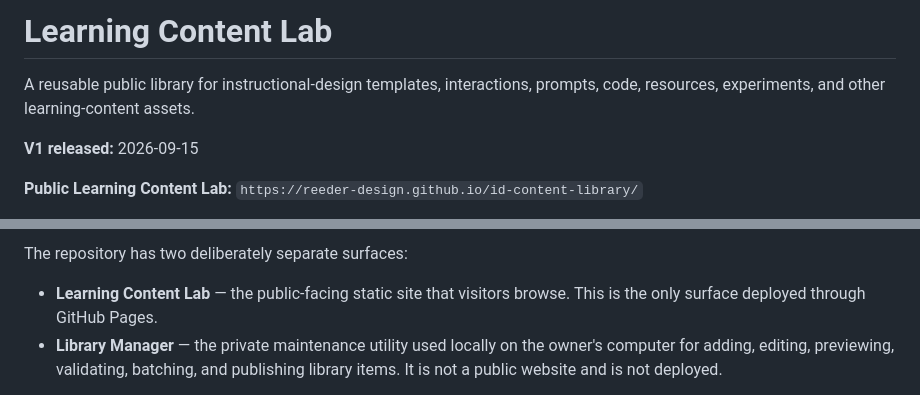
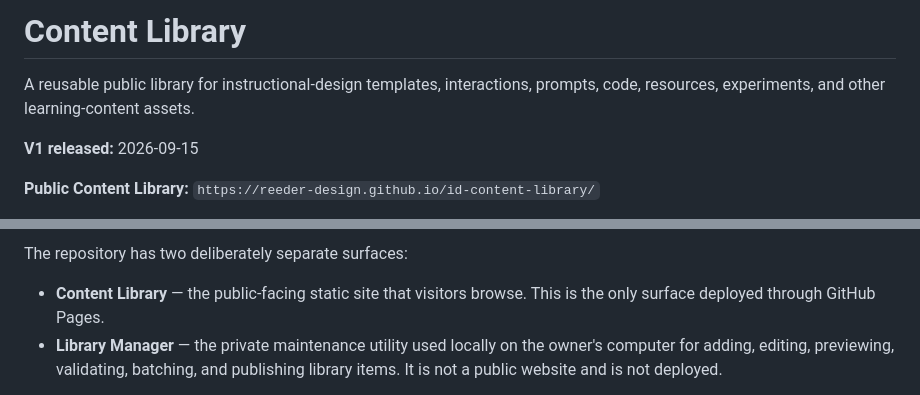
Before and after one commit to Reeder-design/id-content-library, a Markdown page: docs/repository-guide.md, 2 parts joined by grey strips. Rendered like a GitHub page.

Commit message:
Use Content Library name and clarify local manager access

```diff
--- a/docs/repository-guide.md
+++ b/docs/repository-guide.md
@@ -1,8 +1,8 @@
-# Learning Content Lab
+# Content Library
 
 A reusable public library for instructional-design templates, interactions, prompts, code, resources, experiments, and other learning-content assets.
 
 **V1 released:** 2026-09-15
 
-**Public Learning Content Lab:** `https://reeder-design.github.io/id-content-library/`
+**Public Content Library:** `https://reeder-design.github.io/id-content-library/`
 
@@ -10,7 +10,7 @@ A reusable public library for instructional-design templates, interactions, prom
 
 The repository has two deliberately separate surfaces:
 
-- **Learning Content Lab** — the public-facing static site that visitors browse. This is the only surface deployed through GitHub Pages.
+- **Content Library** — the public-facing static site that visitors browse. This is the only surface deployed through GitHub Pages.
 - **Library Manager** — the private maintenance utility used locally on the owner's computer for adding, editing, previewing, validating, batching, and publishing library items. It is not a public website and is not deployed.
 
 The public Lab and local Manager share the same visual identity so maintaining the library and browsing it feel like parts of one system, but they serve different audiences and remain technically separate.
```
Also changed, not shown: other parts of docs/repository-guide.md (+1 -1 lines).
